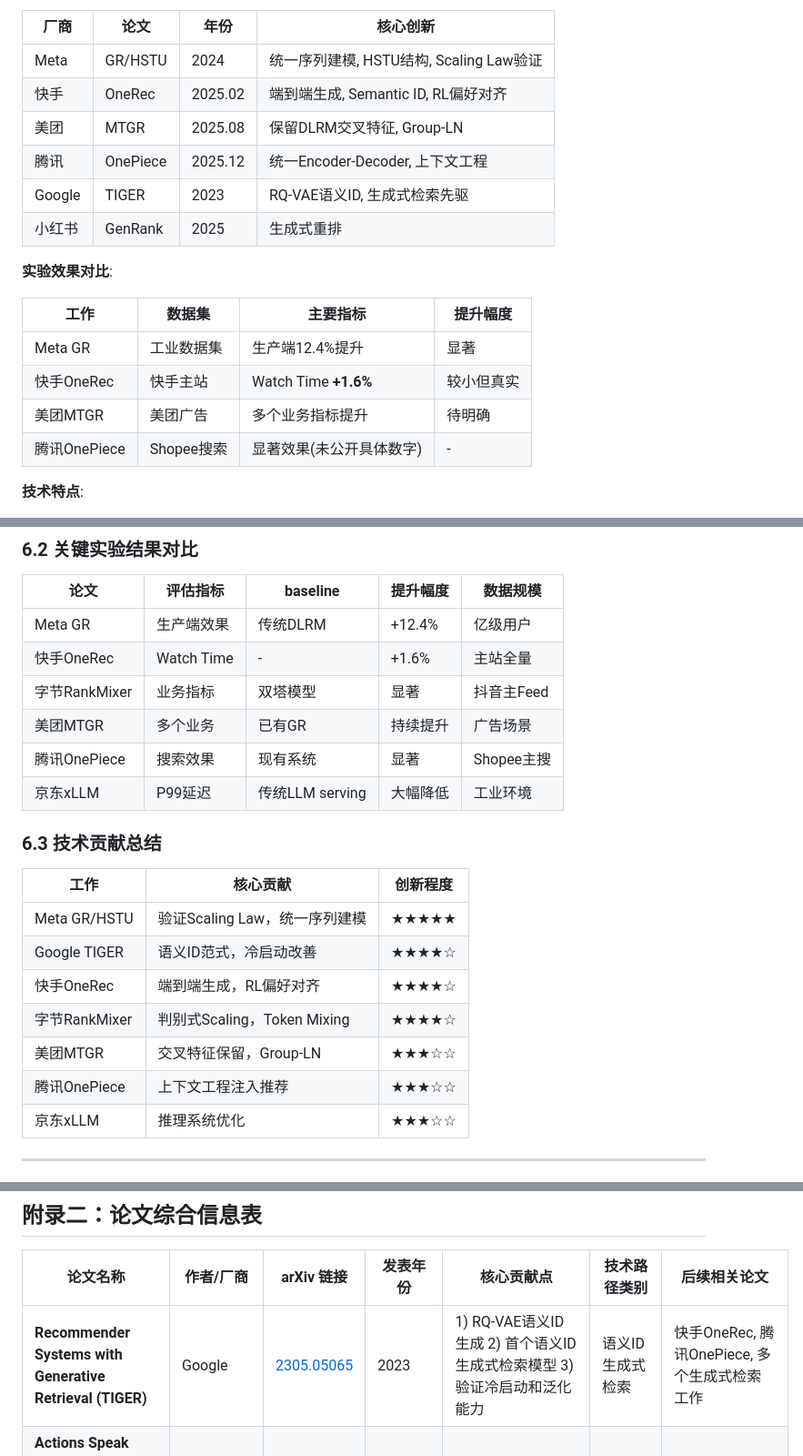
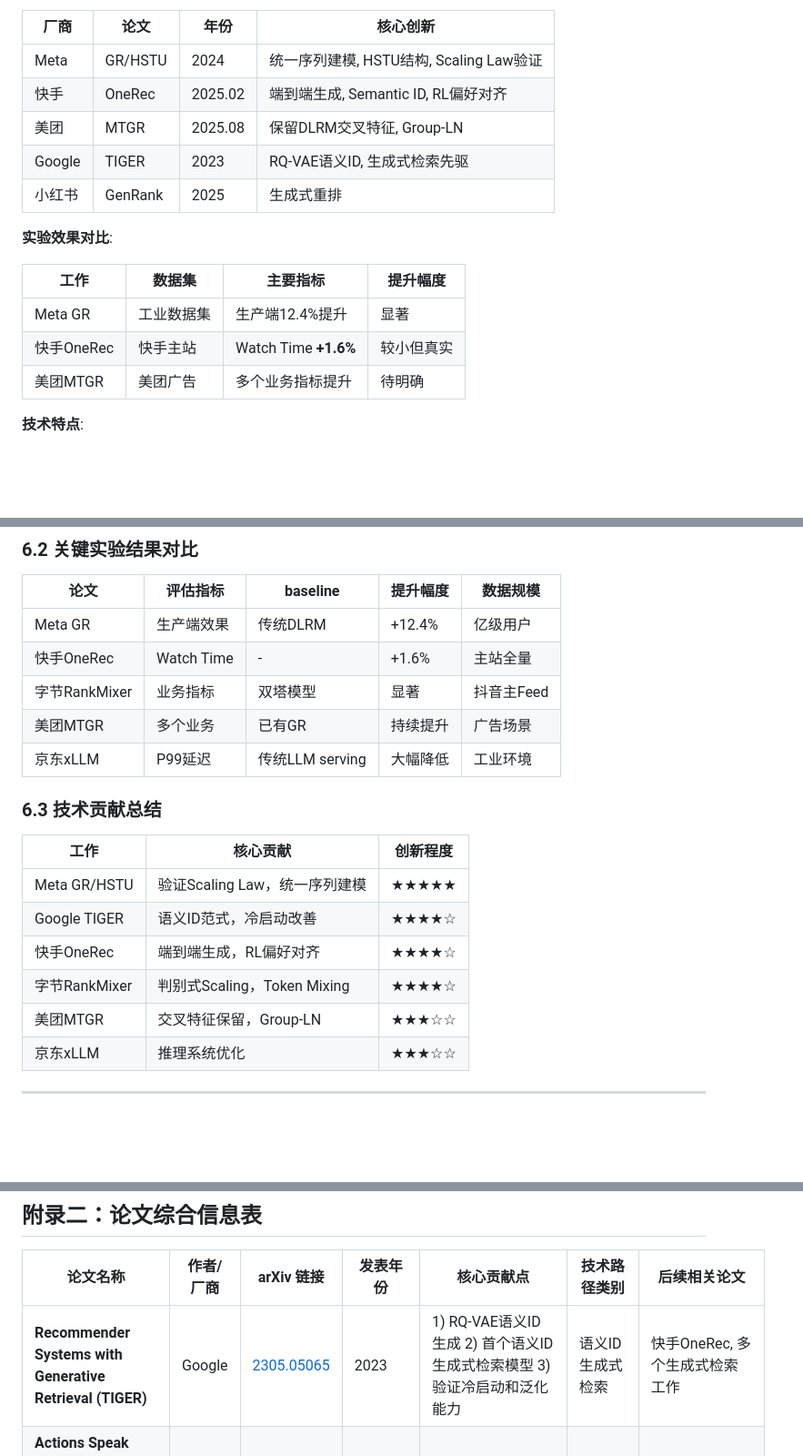
Before and after one commit to SimmerChan/rec_report, a Markdown page: generative-rec-tech-evolution-analysis.md, 3 parts joined by grey strips. Shown at 91% size. Drawn GitHub-style; blank space fills up the shorter version.

```diff
--- a/generative-rec-tech-evolution-analysis.md
+++ b/generative-rec-tech-evolution-analysis.md
@@ -49,7 +48,6 @@ TIGER           GR/HSTU        快手OneRec              业界态度
 | Meta | GR/HSTU | 2024 | 统一序列建模, HSTU结构, Scaling Law验证 |
 | 快手 | OneRec | 2025.02 | 端到端生成, Semantic ID, RL偏好对齐 |
 | 美团 | MTGR | 2025.08 | 保留DLRM交叉特征, Group-LN |
-| 腾讯 | OnePiece | 2025.12 | 统一Encoder-Decoder, 上下文工程 |
 | Google | TIGER | 2023 | RQ-VAE语义ID, 生成式检索先驱 |
 | 小红书 | GenRank | 2025 | 生成式重排 |
 
@@ -60,7 +58,6 @@ TIGER           GR/HSTU        快手OneRec              业界态度
 | Meta GR | 工业数据集 | 生产端12.4%提升 | 显著 |
 | 快手OneRec | 快手主站 | Watch Time **+1.6%** | 较小但真实 |
 | 美团MTGR | 美团广告 | 多个业务指标提升 | 待明确 |
-| 腾讯OnePiece | Shopee搜索 | 显著效果(未公开具体数字) | - |
 
 **技术特点**:
 - ✅ 统一建模: 召回+排序统一到单一模型
@@ -613,7 +575,6 @@ Meta GR/HSTU (2024.2) ← (参考)
 | 快手OneRec | Watch Time | - | +1.6% | 主站全量 |
 | 字节RankMixer | 业务指标 | 双塔模型 | 显著 | 抖音主Feed |
 | 美团MTGR | 多个业务 | 已有GR | 持续提升 | 广告场景 |
-| 腾讯OnePiece | 搜索效果 | 现有系统 | 显著 | Shopee主搜 |
 | 京东xLLM | P99延迟 | 传统LLM serving | 大幅降低 | 工业环境 |
 
 ### 6.3 技术贡献总结
@@ -625,7 +586,6 @@ Meta GR/HSTU (2024.2) ← (参考)
 | 快手OneRec | 端到端生成，RL偏好对齐 | ★★★★☆ |
 | 字节RankMixer | 判别式Scaling，Token Mixing | ★★★★☆ |
 | 美团MTGR | 交叉特征保留，Group-LN | ★★★☆☆ |
-| 腾讯OnePiece | 上下文工程注入推荐 | ★★★☆☆ |
 | 京东xLLM | 推理系统优化 | ★★★☆☆ |
 
 ---
@@ -795,7 +754,7 @@ item、广告、内容、地理、场景、任务等对象，是否能够被映
 
 | 论文名称 | 作者/厂商 | arXiv 链接 | 发表年份 | 核心贡献点 | 技术路径类别 | 后续相关论文 |
 |---------|----------|-----------|---------|-----------|------------|------------|
-| **Recommender Systems with Generative Retrieval (TIGER)** | Google | [2305.05065](https://arxiv.org/abs/2305.05065) | 2023 | 1) RQ-VAE语义ID生成 2) 首个语义ID生成式检索模型 3) 验证冷启动和泛化能力 | 语义ID生成式检索 | 快手OneRec, 腾讯OnePiece, 多个生成式检索工作 |
+| **Recommender Systems with Generative Retrieval (TIGER)** | Google | [2305.05065](https://arxiv.org/abs/2305.05065) | 2023 | 1) RQ-VAE语义ID生成 2) 首个语义ID生成式检索模型 3) 验证冷启动和泛化能力 | 语义ID生成式检索 | 快手OneRec, 多个生成式检索工作 |
 | **Actions Speak Louder than Words: Trillion-Parameter Sequential Transducers for Generative Recommendations (GR/HSTU)** | Meta | [2402.17152](https://arxiv.org/abs/2402.17152) | 2024.2 | 1) HSTU架构替代标准Transformer 2) 工业级Scaling Law验证(+12.4%) 3) 统一序列建模框架(ICML 2024) | 生成式GR范式 | 美团MTGR, 小红书GenRank, 多个HSTU Follow工作 |
 | **OneRec: Unifying Retrieve and Rank with Generative Recommender and Iterative Preference Alignment** | 快手 | [2502.18965](https://arxiv.org/abs/2502.18965) | 2025.2 | 1) 首个端到端生成式推荐超过复杂级联系统 2) Session-wise生成替代逐点生成 3) DPO偏好对齐(+1.6% watch-time) | 生成式GR范式 | 后续UniMixer(快手转向判别式) |
 | **MTGR: Industrial-Scale Generative Recommendation Framework in Meituan** | 美团 | [2505.18654](https://arxiv.org/abs/2505.18654) | 2025.8 | 1) 保留DLRM交叉特征(区别于Meta HSTU) 2) Group-Layer Normalization 3) 动态掩码避免信息泄露 4) 65x FLOPs提升 | 生成式GR范式 | SUAN, HoMer, EGA-V2(广告端到端) |
```
Also changed, not shown: other parts of generative-rec-tech-evolution-analysis.md (+4 -43 lines).
